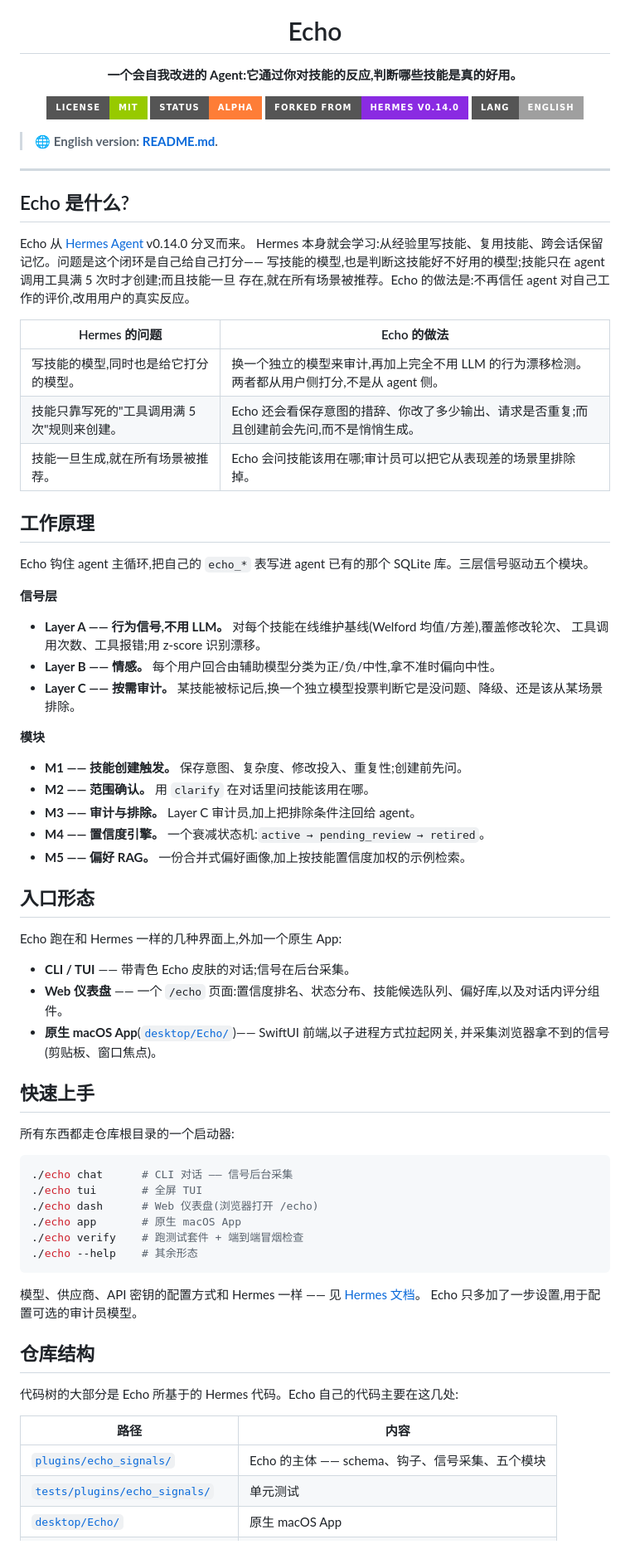
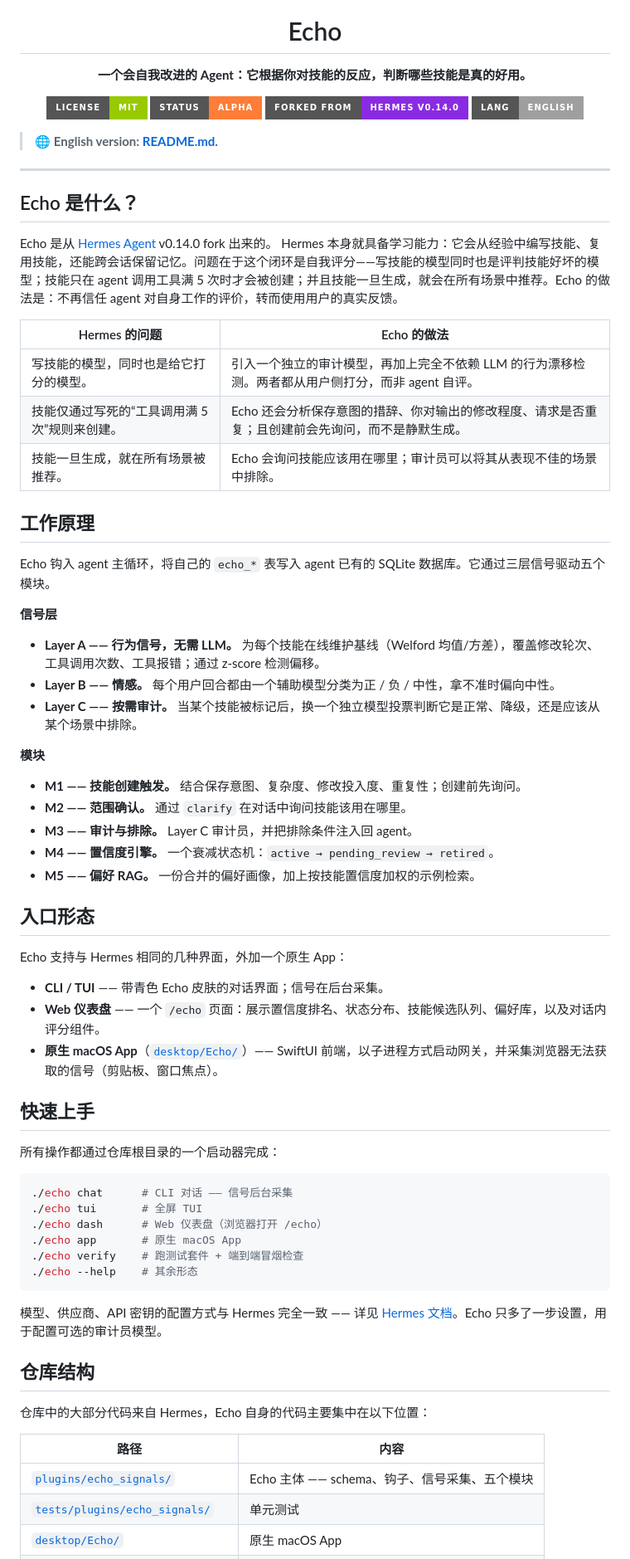
Before and after one commit to Prt7-26/Echo, a Markdown page: README.zh-CN.md, the part around one of its changes. Shown at 83% size. Drawn GitHub-style; badges without logos.

Commit message:
README.zh-CN: polish prose via DeepSeek-v4-pro (thinking)
More idiomatic, fluent Chinese — full-width punctuation, de-translated
phrasing — with all structure, links, code, badges and terms preserved.

Co-Authored-By: Claude Opus 4.8 <noreply@anthropic.com>

````diff
--- a/README.zh-CN.md
+++ b/README.zh-CN.md
@@ -5,7 +5,7 @@
 <h1 align="center">Echo</h1>
 
 <p align="center">
-  <b>一个会自我改进的 Agent:它通过你对技能的反应,判断哪些技能是真的好用。</b>
+  <b>一个会自我改进的 Agent：它根据你对技能的反应，判断哪些技能是真的好用。</b>
 </p>
 
 <p align="center">
@@ -19,68 +19,63 @@
 
 ---
 
-## Echo 是什么?
+## Echo 是什么？
 
-Echo 从 [Hermes Agent](https://github.com/NousResearch/hermes-agent) v0.14.0 分叉而来。
-Hermes 本身就会学习:从经验里写技能、复用技能、跨会话保留记忆。问题是这个闭环是自己给自己打分——
-写技能的模型,也是判断这技能好不好用的模型;技能只在 agent 调用工具满 5 次时才创建;而且技能一旦
-存在,就在所有场景被推荐。Echo 的做法是:不再信任 agent 对自己工作的评价,改用用户的真实反应。
+Echo 是从 [Hermes Agent](https://github.com/NousResearch/hermes-agent) v0.14.0 fork 出来的。
+Hermes 本身就具备学习能力：它会从经验中编写技能、复用技能，还能跨会话保留记忆。问题在于这个闭环是自我评分——写技能的模型同时也是评判技能好坏的模型；技能只在 agent 调用工具满 5 次时才会被创建；并且技能一旦生成，就会在所有场景中推荐。Echo 的做法是：不再信任 agent 对自身工作的评价，转而使用用户的真实反馈。
 
 | Hermes 的问题 | Echo 的做法 |
 |---|---|
-| 写技能的模型,同时也是给它打分的模型。 | 换一个独立的模型来审计,再加上完全不用 LLM 的行为漂移检测。两者都从用户侧打分,不是从 agent 侧。 |
-| 技能只靠写死的"工具调用满 5 次"规则来创建。 | Echo 还会看保存意图的措辞、你改了多少输出、请求是否重复;而且创建前会先问,而不是悄悄生成。 |
-| 技能一旦生成,就在所有场景被推荐。 | Echo 会问技能该用在哪;审计员可以把它从表现差的场景里排除掉。 |
+| 写技能的模型，同时也是给它打分的模型。 | 引入一个独立的审计模型，再加上完全不依赖 LLM 的行为漂移检测。两者都从用户侧打分，而非 agent 自评。 |
+| 技能仅通过写死的“工具调用满 5 次”规则来创建。 | Echo 还会分析保存意图的措辞、你对输出的修改程度、请求是否重复；且创建前会先询问，而不是静默生成。 |
+| 技能一旦生成，就在所有场景被推荐。 | Echo 会询问技能应该用在哪里；审计员可以将其从表现不佳的场景中排除。 |
 
 ## 工作原理
 
-Echo 钩住 agent 主循环,把自己的 `echo_*` 表写进 agent 已有的那个 SQLite 库。三层信号驱动五个模块。
+Echo 钩入 agent 主循环，将自己的 `echo_*` 表写入 agent 已有的 SQLite 数据库。它通过三层信号驱动五个模块。
 
 **信号层**
-- **Layer A —— 行为信号,不用 LLM。** 对每个技能在线维护基线(Welford 均值/方差),覆盖修改轮次、
-  工具调用次数、工具报错;用 z-score 识别漂移。
-- **Layer B —— 情感。** 每个用户回合由辅助模型分类为正/负/中性,拿不准时偏向中性。
-- **Layer C —— 按需审计。** 某技能被标记后,换一个独立模型投票判断它是没问题、降级、还是该从某场景排除。
+- **Layer A —— 行为信号，无需 LLM。** 为每个技能在线维护基线（Welford 均值/方差），覆盖修改轮次、工具调用次数、工具报错；通过 z-score 检测偏移。
+- **Layer B —— 情感。** 每个用户回合都由一个辅助模型分类为正 / 负 / 中性，拿不准时偏向中性。
+- **Layer C —— 按需审计。** 当某个技能被标记后，换一个独立模型投票判断它是正常、降级，还是应该从某个场景中排除。
 
 **模块**
-- **M1 —— 技能创建触发。** 保存意图、复杂度、修改投入、重复性;创建前先问。
-- **M2 —— 范围确认。** 用 `clarify` 在对话里问技能该用在哪。
-- **M3 —— 审计与排除。** Layer C 审计员,加上把排除条件注回给 agent。
-- **M4 —— 置信度引擎。** 一个衰减状态机:`active → pending_review → retired`。
-- **M5 —— 偏好 RAG。** 一份合并式偏好画像,加上按技能置信度加权的示例检索。
+- **M1 —— 技能创建触发。** 结合保存意图、复杂度、修改投入度、重复性；创建前先询问。
+- **M2 —— 范围确认。** 通过 `clarify` 在对话中询问技能该用在哪里。
+- **M3 —— 审计与排除。** Layer C 审计员，并把排除条件注入回 agent。
+- **M4 —— 置信度引擎。** 一个衰减状态机：`active → pending_review → retired`。
+- **M5 —— 偏好 RAG。** 一份合并的偏好画像，加上按技能置信度加权的示例检索。
 
 ## 入口形态
 
-Echo 跑在和 Hermes 一样的几种界面上,外加一个原生 App:
+Echo 支持与 Hermes 相同的几种界面，外加一个原生 App：
 
-- **CLI / TUI** —— 带青色 Echo 皮肤的对话;信号在后台采集。
-- **Web 仪表盘** —— 一个 `/echo` 页面:置信度排名、状态分布、技能候选队列、偏好库,以及对话内评分组件。
-- **原生 macOS App**([`desktop/Echo/`](desktop/Echo/))—— SwiftUI 前端,以子进程方式拉起网关,
-  并采集浏览器拿不到的信号(剪贴板、窗口焦点)。
+- **CLI / TUI** —— 带青色 Echo 皮肤的对话界面；信号在后台采集。
+- **Web 仪表盘** —— 一个 `/echo` 页面：展示置信度排名、状态分布、技能候选队列、偏好库，以及对话内评分组件。
+- **原生 macOS App**（[`desktop/Echo/`](desktop/Echo/)）—— SwiftUI 前端，以子进程方式启动网关，并采集浏览器无法获取的信号（剪贴板、窗口焦点）。
 
 ## 快速上手
 
-所有东西都走仓库根目录的一个启动器:
+所有操作都通过仓库根目录的一个启动器完成：
 
 ```bash
 ./echo chat      # CLI 对话 —— 信号后台采集
 ./echo tui       # 全屏 TUI
-./echo dash      # Web 仪表盘(浏览器打开 /echo)
+./echo dash      # Web 仪表盘（浏览器打开 /echo）
 ./echo app       # 原生 macOS App
 ./echo verify    # 跑测试套件 + 端到端冒烟检查
 ./echo --help    # 其余形态
 ```
 
-模型、供应商、API 密钥的配置方式和 Hermes 一样 —— 见 [Hermes 文档](https://hermes-agent.nousresearch.com/docs/)。
-Echo 只多加了一步设置,用于配置可选的审计员模型。
+模型、供应商、API 密钥的配置方式与 Hermes 完全一致 —— 详见 [Hermes 文档](https://hermes-agent.nousresearch.com/docs/)。Echo 只多了一步设置，用于配置可选的审计员模型。
 
 ## 仓库结构
 
-代码树的大部分是 Echo 所基于的 Hermes 代码。Echo 自己的代码主要在这几处:
+仓库中的大部分代码来自 Hermes，Echo 自身的代码主要集中在以下位置：
 
 | 路径 | 内容 |
 |---|---|
-| [`plugins/echo_signals/`](plugins/echo_signals/) | Echo 的主体 —— schema、钩子、信号采集、五个模块 |
+| [`plugins/echo_signals/`](plugins/echo_signals/) | Echo 主体 —— schema、钩子、信号采集、五个模块 |
 | [`tests/plugins/echo_signals/`](tests/plugins/echo_signals/) | 单元测试 |
 | [`desktop/Echo/`](desktop/Echo/) | 原生 macOS App |
 | [`scripts/eval/`](scripts/eval/) | 评测框架与指标脚本 |
````
Also changed, not shown: other parts of README.zh-CN.md (+5 -15 lines).
